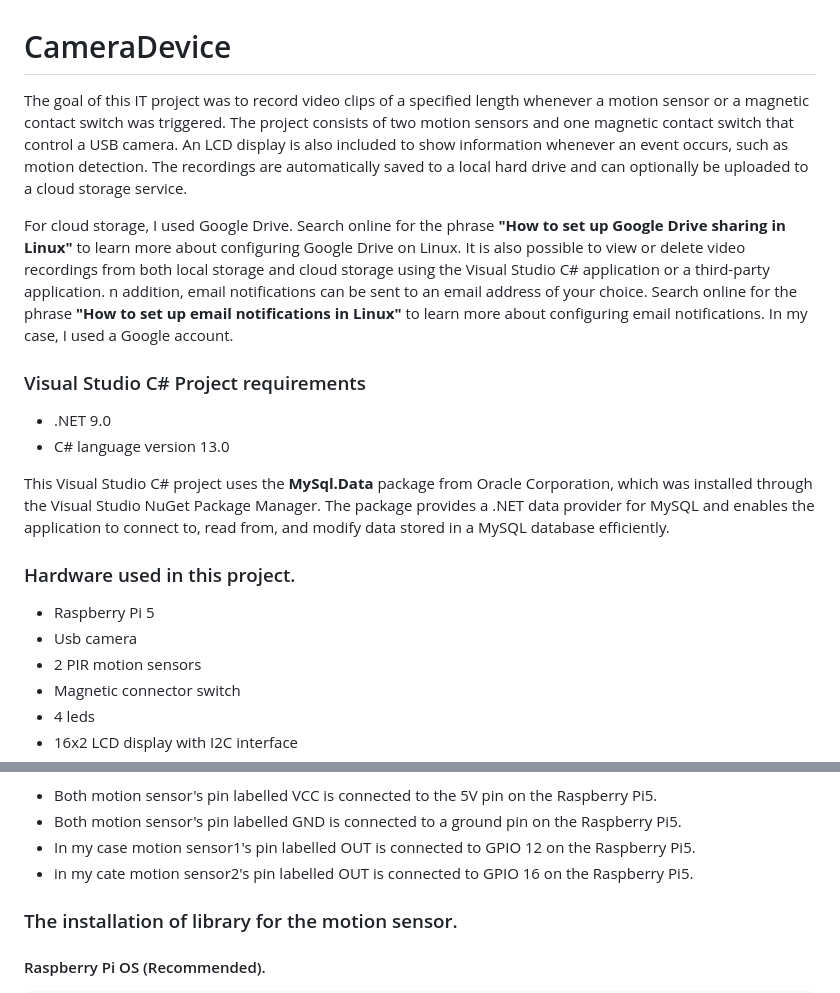
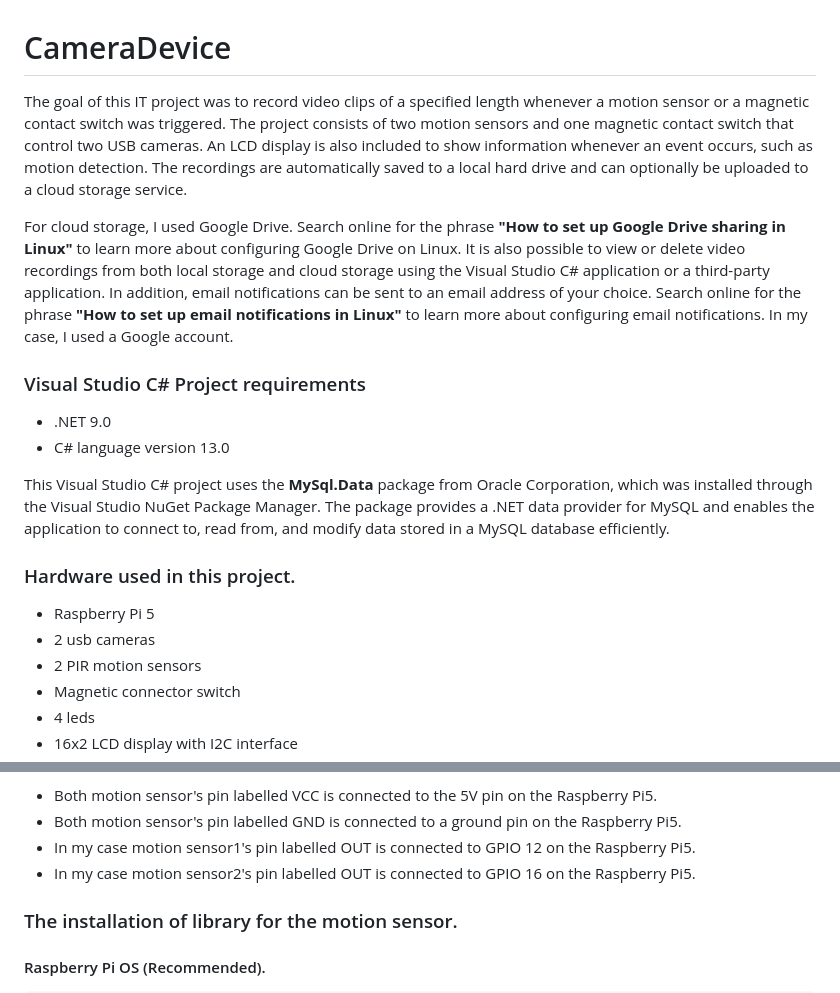
Before and after one commit to EK76/CameraSystem, a Markdown page: README.md, 2 parts joined by grey strips. GitHub-like rendering.

```diff
--- a/README.md
+++ b/README.md
@@ -1,11 +1,11 @@
 # CameraDevice
 
-The goal of this IT project was to record video clips of a specified length whenever a motion sensor or a magnetic contact switch was triggered. The project consists of two motion sensors and one magnetic contact switch that control a USB camera.
+The goal of this IT project was to record video clips of a specified length whenever a motion sensor or a magnetic contact switch was triggered. The project consists of two motion sensors and one magnetic contact switch that control two USB cameras.
 An LCD display is also included to show information whenever an event occurs, such as motion detection. The recordings are automatically saved to a local hard drive and can optionally be uploaded to a cloud storage service.
 
 For cloud storage, I used Google Drive. Search online for the phrase **"How to set up Google Drive sharing in Linux"** to learn more about configuring Google Drive on Linux.
 It is also possible to view or delete video recordings from both local storage and cloud storage using the Visual Studio C# application or a third-party application.
-n addition, email notifications can be sent to an email address of your choice. Search online for the phrase **"How to set up email notifications in Linux"** to learn more about configuring email notifications. In my case, I used a Google account.
+In addition, email notifications can be sent to an email address of your choice. Search online for the phrase **"How to set up email notifications in Linux"** to learn more about configuring email notifications. In my case, I used a Google account.
 
 ### Visual Studio C# Project requirements
 - .NET 9.0
@@ -16,7 +16,7 @@ The package provides a .NET data provider for MySQL and enables the application
 
 ### Hardware used in this project.
 - Raspberry Pi 5
-- Usb camera
+- 2 usb cameras
 - 2 PIR motion sensors
 - Magnetic connector switch
 - 4 leds
@@ -59,7 +59,7 @@ The connection between Raspberry PI5 and sensor motions.
 - Both motion sensor's pin labelled VCC is connected to the 5V pin on the Raspberry Pi5.
 - Both motion sensor's pin labelled GND is connected to a ground pin on the Raspberry Pi5.
 - In my case motion sensor1's pin labelled OUT is connected to GPIO 12 on the Raspberry Pi5.
-- in my cate motion sensor2's pin labelled OUT is connected to GPIO 16 on the Raspberry Pi5.
+- In my case motion sensor2's pin labelled OUT is connected to GPIO 16 on the Raspberry Pi5.
 
 ### The installation of library for the motion sensor.
 
```
